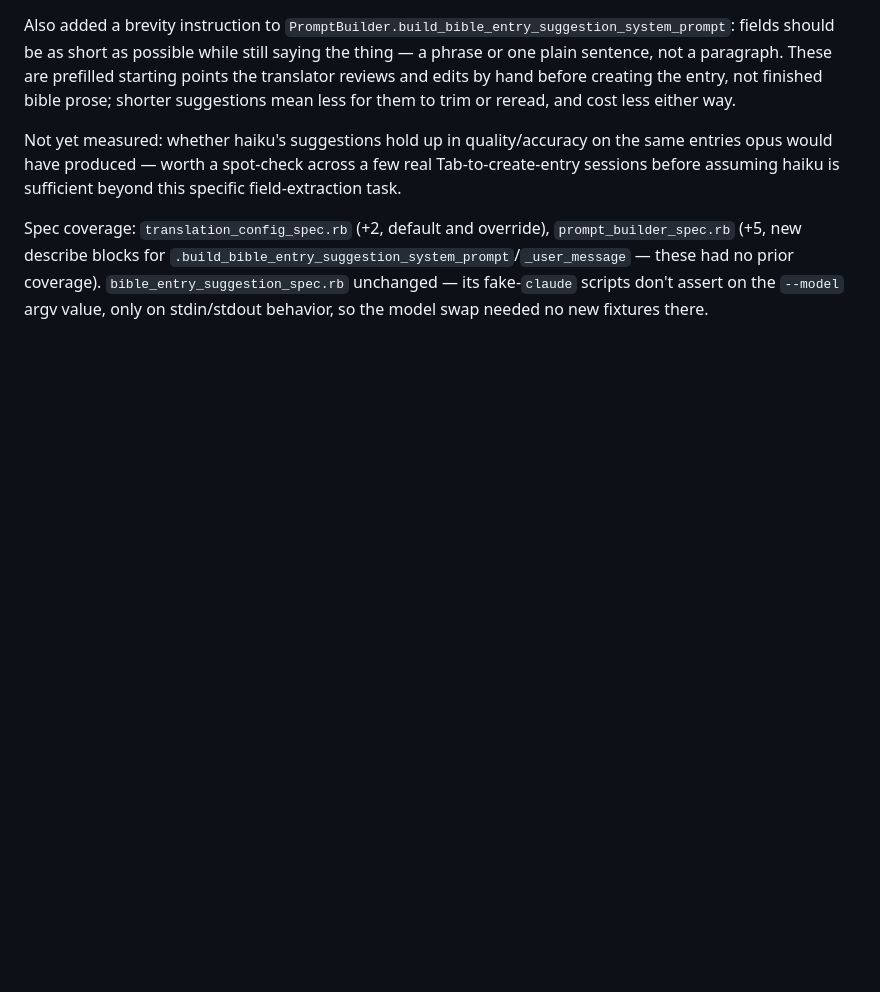
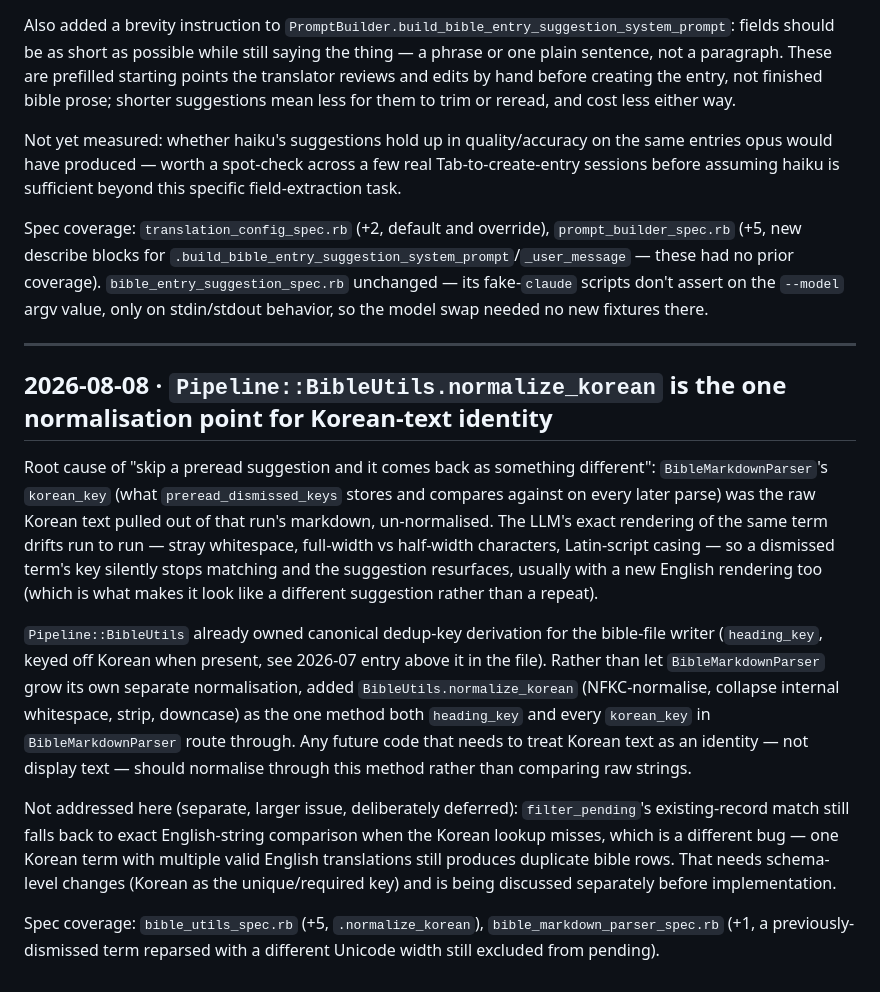
Before and after one commit to roasted-oolong/hawk-translations, a Markdown page: docs/DECISIONS.md, the part around the change. Rendered like a GitHub page; blank space fills up the shorter version.

Commit message:
docs(bible): log the Korean-key normalization decision

```diff
--- a/docs/DECISIONS.md
+++ b/docs/DECISIONS.md
@@ -2954,3 +2954,39 @@ Spec coverage: `translation_config_spec.rb` (+2, default and override),
 no prior coverage). `bible_entry_suggestion_spec.rb` unchanged — its
 fake-`claude` scripts don't assert on the `--model` argv value, only on
 stdin/stdout behavior, so the model swap needed no new fixtures there.
+
+---
+
+## 2026-08-08 · `Pipeline::BibleUtils.normalize_korean` is the one normalisation point for Korean-text identity
+
+Root cause of "skip a preread suggestion and it comes back as something
+different": `BibleMarkdownParser`'s `korean_key` (what
+`preread_dismissed_keys` stores and compares against on every later
+parse) was the raw Korean text pulled out of that run's markdown,
+un-normalised. The LLM's exact rendering of the same term drifts run to
+run — stray whitespace, full-width vs half-width characters, Latin-script
+casing — so a dismissed term's key silently stops matching and the
+suggestion resurfaces, usually with a new English rendering too (which is
+what makes it look like a different suggestion rather than a repeat).
+
+`Pipeline::BibleUtils` already owned canonical dedup-key derivation for
+the bible-file writer (`heading_key`, keyed off Korean when present, see
+2026-07 entry above it in the file). Rather than let
+`BibleMarkdownParser` grow its own separate normalisation, added
+`BibleUtils.normalize_korean` (NFKC-normalise, collapse internal
+whitespace, strip, downcase) as the one method both `heading_key` and
+every `korean_key` in `BibleMarkdownParser` route through. Any future
+code that needs to treat Korean text as an identity — not display text —
+should normalise through this method rather than comparing raw strings.
+
+Not addressed here (separate, larger issue, deliberately deferred):
+`filter_pending`'s existing-record match still falls back to exact
+English-string comparison when the Korean lookup misses, which is a
+different bug — one Korean term with multiple valid English translations
+still produces duplicate bible rows. That needs schema-level changes
+(Korean as the unique/required key) and is being discussed separately
+before implementation.
+
+Spec coverage: `bible_utils_spec.rb` (+5, `.normalize_korean`),
+`bible_markdown_parser_spec.rb` (+1, a previously-dismissed term reparsed
+with a different Unicode width still excluded from pending).
```
